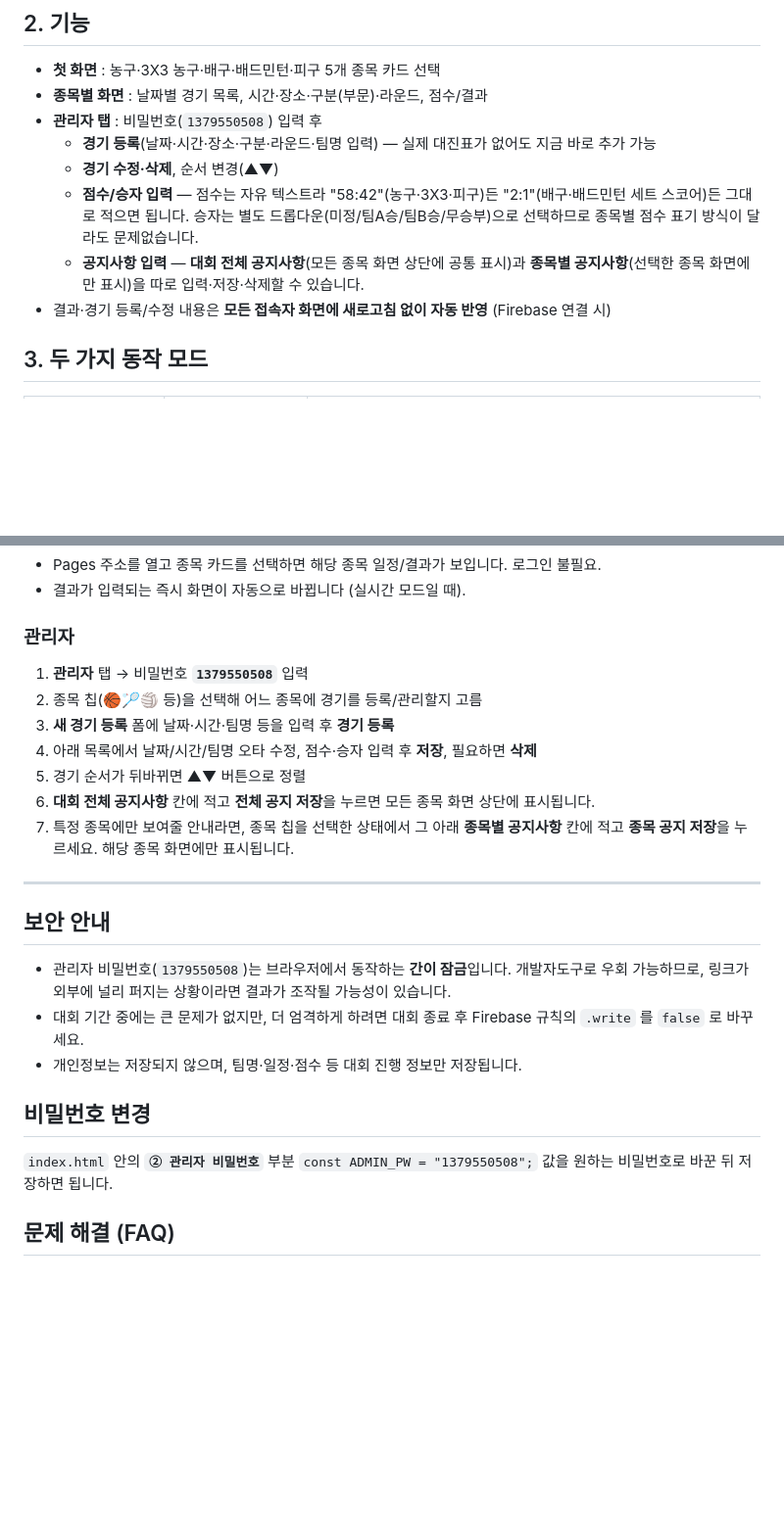
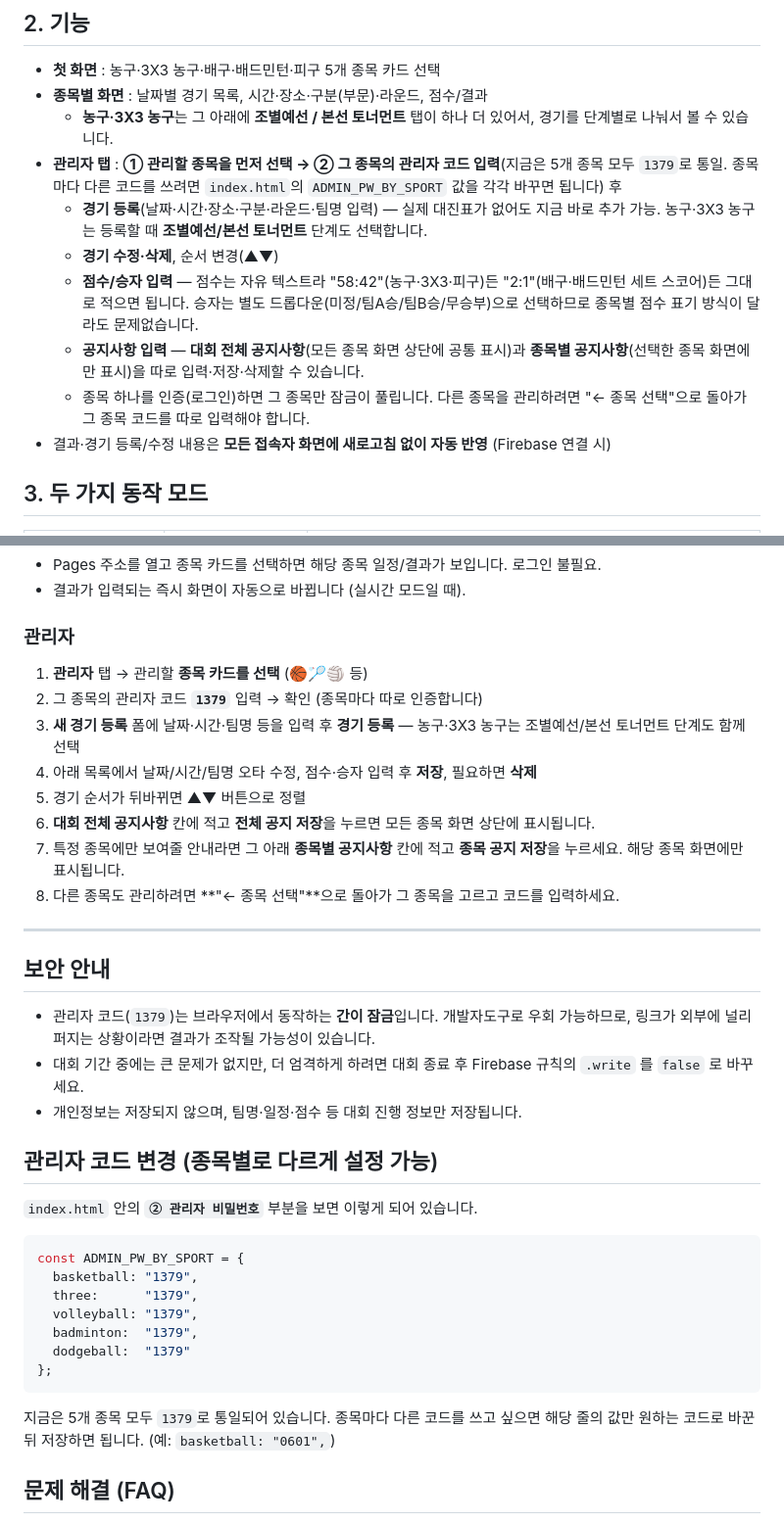
Before and after one commit to simjaearchive/GDSP_Sports, a Markdown page: README.md, 2 parts joined by grey strips. Shown at 98% size. Drawn GitHub-style; blank space fills up the shorter version.

````diff
--- a/README.md
+++ b/README.md
@@ -17,11 +17,13 @@
 
 * **첫 화면** : 농구·3X3 농구·배구·배드민턴·피구 5개 종목 카드 선택
 * **종목별 화면** : 날짜별 경기 목록, 시간·장소·구분(부문)·라운드, 점수/결과
-* **관리자 탭** : 비밀번호(`1379550508`) 입력 후
-  * **경기 등록**(날짜·시간·장소·구분·라운드·팀명 입력) — 실제 대진표가 없어도 지금 바로 추가 가능
+  * **농구·3X3 농구**는 그 아래에 **조별예선 / 본선 토너먼트** 탭이 하나 더 있어서, 경기를 단계별로 나눠서 볼 수 있습니다.
+* **관리자 탭** : **① 관리할 종목을 먼저 선택 → ② 그 종목의 관리자 코드 입력**(지금은 5개 종목 모두 `1379`로 통일. 종목마다 다른 코드를 쓰려면 `index.html`의 `ADMIN_PW_BY_SPORT` 값을 각각 바꾸면 됩니다) 후
+  * **경기 등록**(날짜·시간·장소·구분·라운드·팀명 입력) — 실제 대진표가 없어도 지금 바로 추가 가능. 농구·3X3 농구는 등록할 때 **조별예선/본선 토너먼트** 단계도 선택합니다.
   * **경기 수정·삭제**, 순서 변경(▲▼)
   * **점수/승자 입력** — 점수는 자유 텍스트라 "58:42"(농구·3X3·피구)든 "2:1"(배구·배드민턴 세트 스코어)든 그대로 적으면 됩니다. 승자는 별도 드롭다운(미정/팀A승/팀B승/무승부)으로 선택하므로 종목별 점수 표기 방식이 달라도 문제없습니다.
   * **공지사항 입력** — **대회 전체 공지사항**(모든 종목 화면 상단에 공통 표시)과 **종목별 공지사항**(선택한 종목 화면에만 표시)을 따로 입력·저장·삭제할 수 있습니다.
+  * 종목 하나를 인증(로그인)하면 그 종목만 잠금이 풀립니다. 다른 종목을 관리하려면 "← 종목 선택"으로 돌아가 그 종목 코드를 따로 입력해야 합니다.
 * 결과·경기 등록/수정 내용은 **모든 접속자 화면에 새로고침 없이 자동 반영** (Firebase 연결 시)
 
 ## 3. 두 가지 동작 모드
@@ -116,24 +118,37 @@ GitHub에서 `index.html` 연필(Edit) 아이콘 → **`① Firebase 설정`**
 * 결과가 입력되는 즉시 화면이 자동으로 바뀝니다 (실시간 모드일 때).
 
 ### 관리자
-1. **관리자** 탭 → 비밀번호 **`1379550508`** 입력
-2. 종목 칩(🏀🏸🏐 등)을 선택해 어느 종목에 경기를 등록/관리할지 고름
-3. **새 경기 등록** 폼에 날짜·시간·팀명 등을 입력 후 **경기 등록**
+1. **관리자** 탭 → 관리할 **종목 카드를 선택** (🏀🏸🏐 등)
+2. 그 종목의 관리자 코드 **`1379`** 입력 → 확인 (종목마다 따로 인증합니다)
+3. **새 경기 등록** 폼에 날짜·시간·팀명 등을 입력 후 **경기 등록** — 농구·3X3 농구는 조별예선/본선 토너먼트 단계도 함께 선택
 4. 아래 목록에서 날짜/시간/팀명 오타 수정, 점수·승자 입력 후 **저장**, 필요하면 **삭제**
 5. 경기 순서가 뒤바뀌면 ▲▼ 버튼으로 정렬
 6. **대회 전체 공지사항** 칸에 적고 **전체 공지 저장**을 누르면 모든 종목 화면 상단에 표시됩니다.
-7. 특정 종목에만 보여줄 안내라면, 종목 칩을 선택한 상태에서 그 아래 **종목별 공지사항** 칸에 적고 **종목 공지 저장**을 누르세요. 해당 종목 화면에만 표시됩니다.
+7. 특정 종목에만 보여줄 안내라면 그 아래 **종목별 공지사항** 칸에 적고 **종목 공지 저장**을 누르세요. 해당 종목 화면에만 표시됩니다.
+8. 다른 종목도 관리하려면 **"← 종목 선택"**으로 돌아가 그 종목을 고르고 코드를 입력하세요.
 
 ---
 
 ## 보안 안내
-* 관리자 비밀번호(`1379550508`)는 브라우저에서 동작하는 **간이 잠금**입니다. 개발자도구로 우회 가능하므로,
+* 관리자 코드(`1379`)는 브라우저에서 동작하는 **간이 잠금**입니다. 개발자도구로 우회 가능하므로,
   링크가 외부에 널리 퍼지는 상황이라면 결과가 조작될 가능성이 있습니다.
 * 대회 기간 중에는 큰 문제가 없지만, 더 엄격하게 하려면 대회 종료 후 Firebase 규칙의 `.write` 를 `false` 로 바꾸세요.
 * 개인정보는 저장되지 않으며, 팀명·일정·점수 등 대회 진행 정보만 저장됩니다.
 
-## 비밀번호 변경
-`index.html` 안의 **`② 관리자 비밀번호`** 부분 `const ADMIN_PW = "1379550508";` 값을 원하는 비밀번호로 바꾼 뒤 저장하면 됩니다.
+## 관리자 코드 변경 (종목별로 다르게 설정 가능)
+`index.html` 안의 **`② 관리자 비밀번호`** 부분을 보면 이렇게 되어 있습니다.
+
+```js
+const ADMIN_PW_BY_SPORT = {
+  basketball: "1379",
+  three:      "1379",
+  volleyball: "1379",
+  badminton:  "1379",
+  dodgeball:  "1379"
+};
+```
+
+지금은 5개 종목 모두 `1379`로 통일되어 있습니다. 종목마다 다른 코드를 쓰고 싶으면 해당 줄의 값만 원하는 코드로 바꾼 뒤 저장하면 됩니다. (예: `basketball: "0601",`)
 
 ## 문제 해결 (FAQ)
 **Q. 상단이 계속 "이 브라우저 저장 모드"예요.**
````
